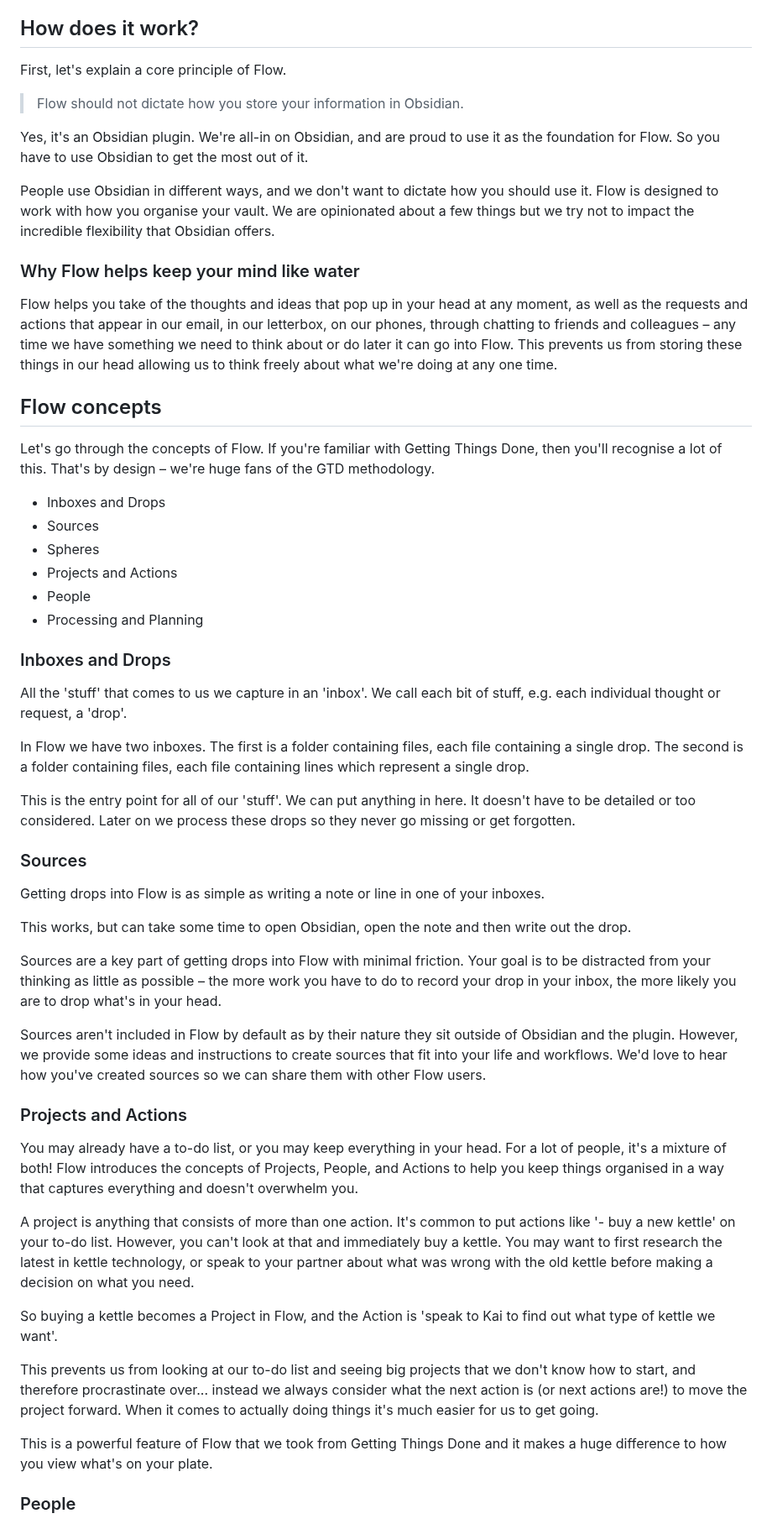
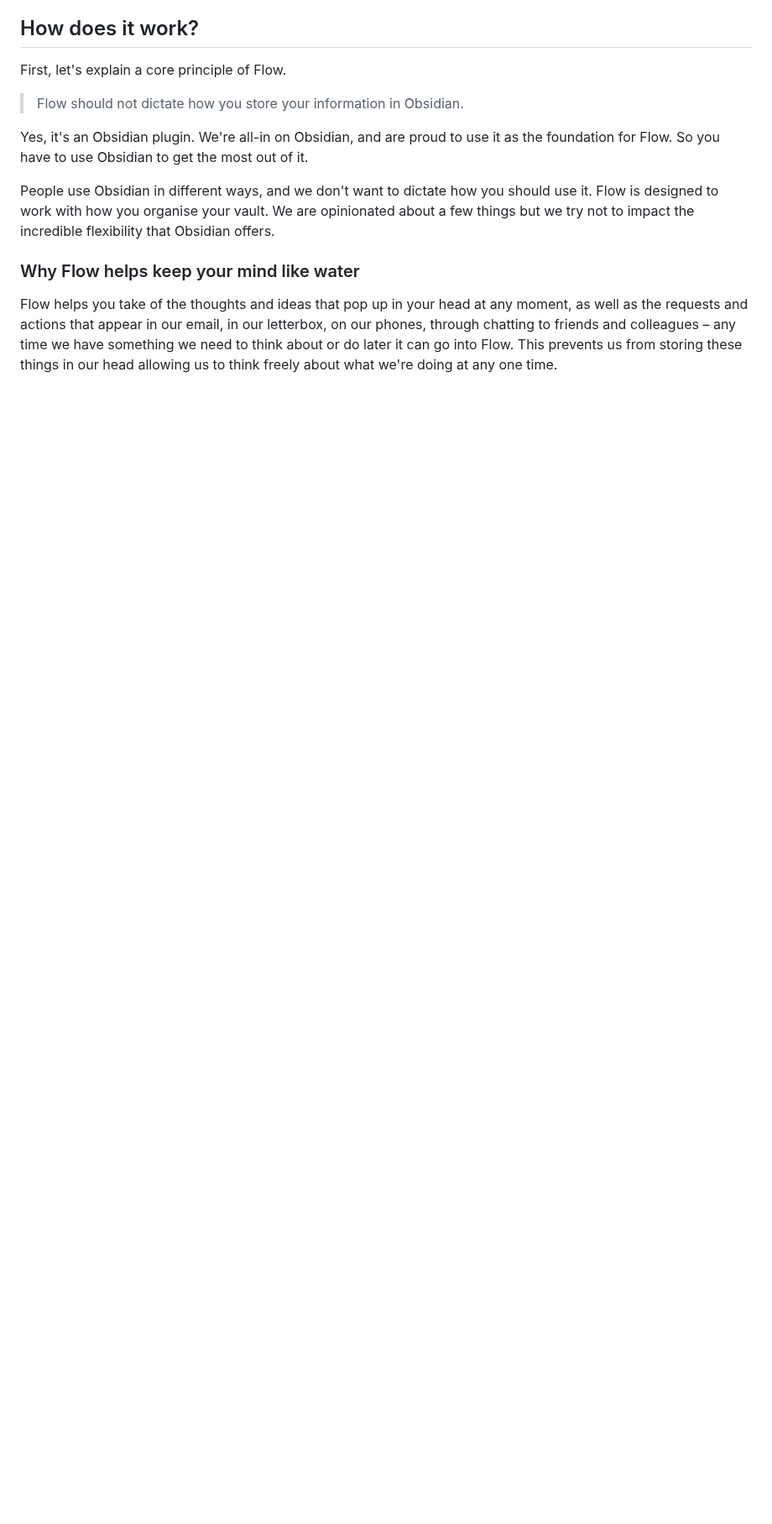
Before and after one commit to tavva/flow, a Markdown page: docs/README.md, the part around one of its changes. Shown at 84% size. GitHub-like rendering; blank space fills up the shorter version.

```diff
--- a/docs/README.md
+++ b/docs/README.md
@@ -45,46 +45,3 @@ People use Obsidian in different ways, and we don't want to dictate how you shou
 
 Flow helps you take of the thoughts and ideas that pop up in your head at any moment, as well as the requests and actions that appear in our email, in our letterbox, on our phones, through chatting to friends and colleagues – any time we have something we need to think about or do later it can go into Flow. This prevents us from storing these things in our head allowing us to think freely about what we're doing at any one time.
 
-## Flow concepts
-
-Let's go through the concepts of Flow. If you're familiar with Getting Things Done, then you'll recognise a lot of this. That's by design – we're huge fans of the GTD methodology.
-
--   Inboxes and Drops
--   Sources
--   Spheres
--   Projects and Actions
--   People
--   Processing and Planning
-
-### Inboxes and Drops
-
-All the 'stuff' that comes to us we capture in an 'inbox'. We call each bit of stuff, e.g. each individual thought or request, a 'drop'.
-
-In Flow we have two inboxes. The first is a folder containing files, each file containing a single drop. The second is a folder containing files, each file containing lines which represent a single drop.
-
-This is the entry point for all of our 'stuff'. We can put anything in here. It doesn't have to be detailed or too considered. Later on we process these drops so they never go missing or get forgotten.
-
-### Sources
-
-Getting drops into Flow is as simple as writing a note or line in one of your inboxes.
-
-This works, but can take some time to open Obsidian, open the note and then write out the drop.
-
-Sources are a key part of getting drops into Flow with minimal friction. Your goal is to be distracted from your thinking as little as possible – the more work you have to do to record your drop in your inbox, the more likely you are to drop what's in your head.
-
-Sources aren't included in Flow by default as by their nature they sit outside of Obsidian and the plugin. However, we provide some ideas and instructions to create sources that fit into your life and workflows. We'd love to hear how you've created sources so we can share them with other Flow users.
-
-### Projects and Actions
-
-You may already have a to-do list, or you may keep everything in your head. For a lot of people, it's a mixture of both! Flow introduces the concepts of Projects, People, and Actions to help you keep things organised in a way that captures everything and doesn't overwhelm you.
-
-A project is anything that consists of more than one action. It's common to put actions like '- buy a new kettle' on your to-do list. However, you can't look at that and immediately buy a kettle. You may want to first research the latest in kettle technology, or speak to your partner about what was wrong with the old kettle before making a decision on what you need.
-
-So buying a kettle becomes a Project in Flow, and the Action is 'speak to Kai to find out what type of kettle we want'.
-
-This prevents us from looking at our to-do list and seeing big projects that we don't know how to start, and therefore procrastinate over... instead we always consider what the next action is (or next actions are!) to move the project forward. When it comes to actually doing things it's much easier for us to get going.
-
-This is a powerful feature of Flow that we took from Getting Things Done and it makes a huge difference to how you view what's on your plate.
-
-### People
-
```
Also changed, not shown: other parts of docs/README.md (+4 -35 lines).
